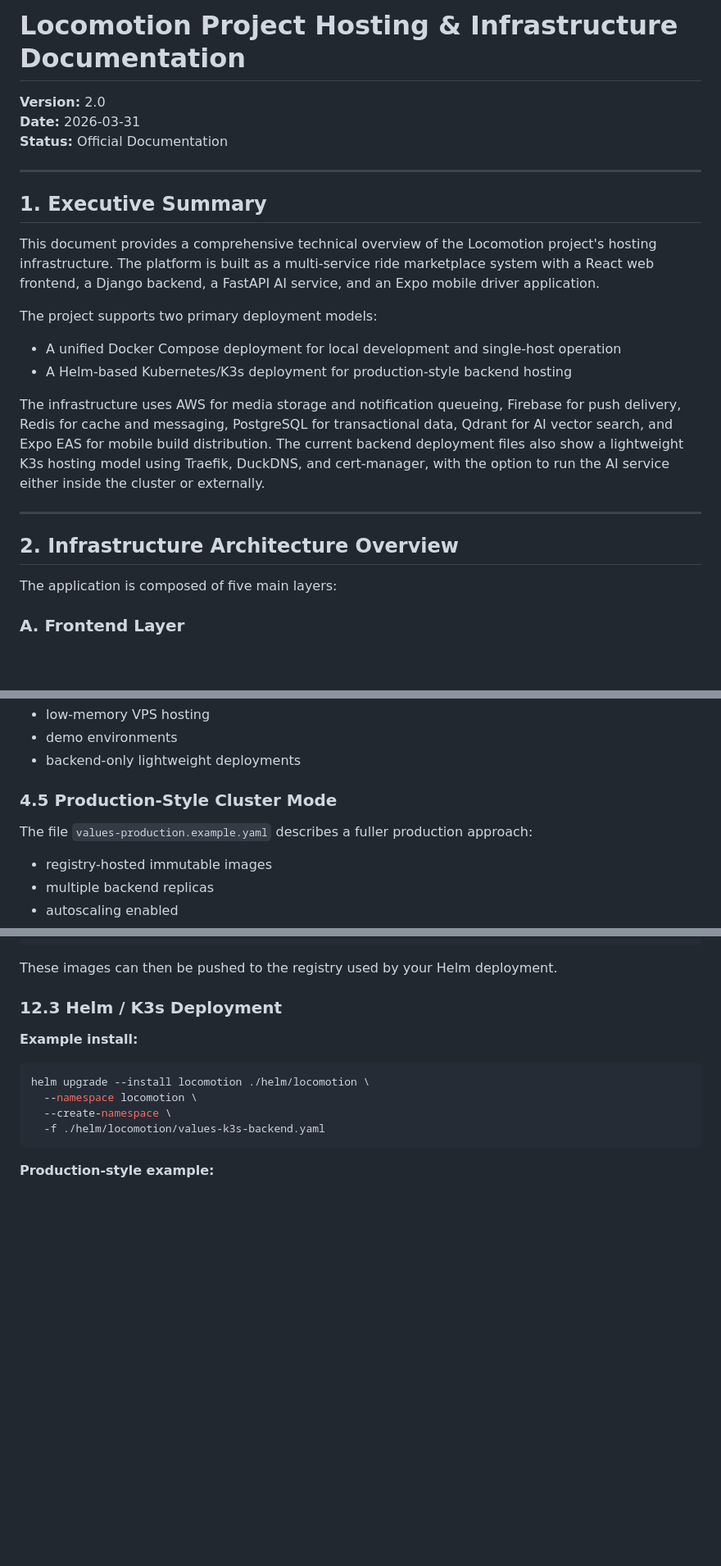
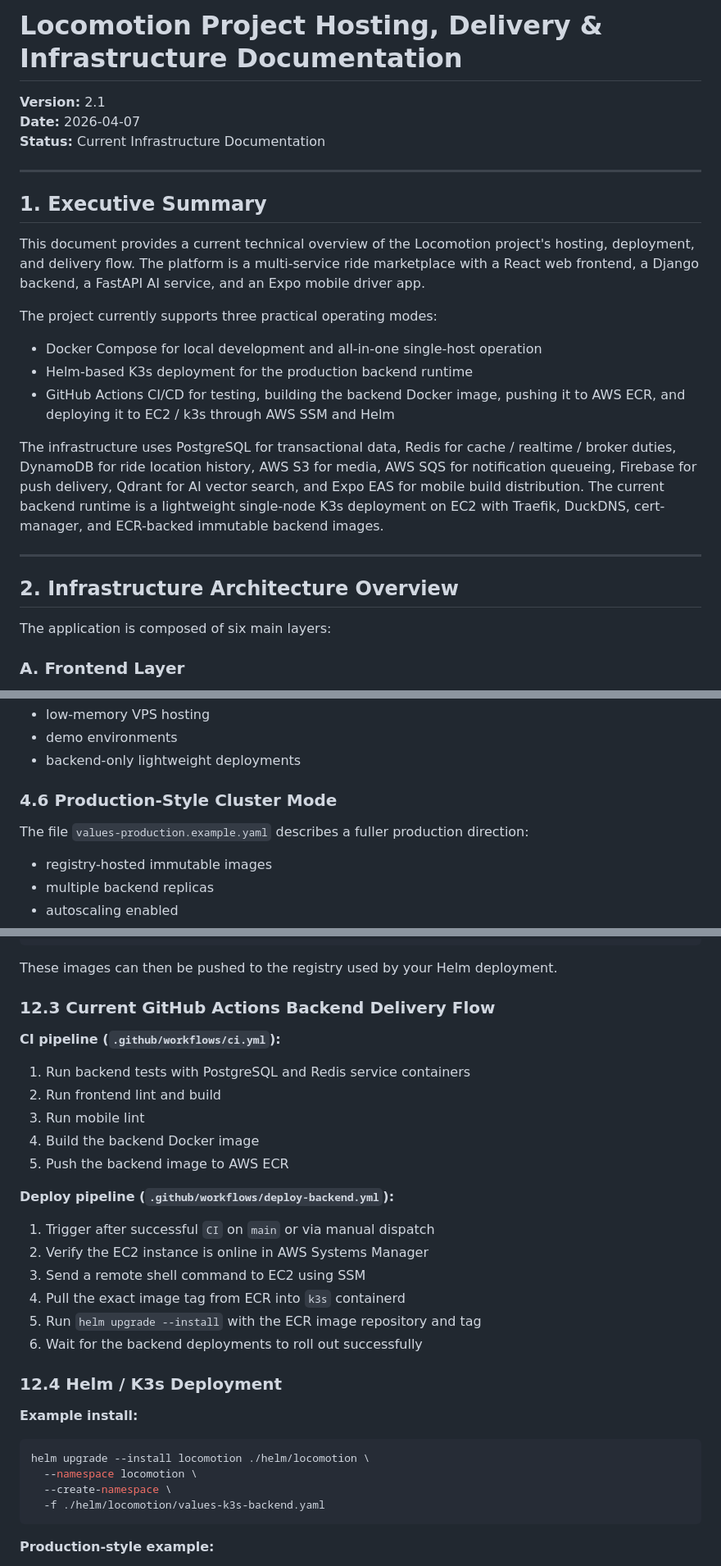
Before and after one commit to thabsheerporuthiyil/Locomotion, a Markdown page: README.md, 3 parts joined by grey strips. Shown at 82% size. Rendered like a GitHub page; blank space fills up the shorter version.

```diff
--- a/README.md
+++ b/README.md
@@ -1,27 +1,28 @@
-# Locomotion Project Hosting & Infrastructure Documentation
+# Locomotion Project Hosting, Delivery & Infrastructure Documentation
 
-**Version:** 2.0
-**Date:** 2026-03-31
-**Status:** Official Documentation
+**Version:** 2.1
+**Date:** 2026-04-07
+**Status:** Current Infrastructure Documentation
 
 ---
 
 ## 1. Executive Summary
 
-This document provides a comprehensive technical overview of the Locomotion project's hosting infrastructure. The platform is built as a multi-service ride marketplace system with a React web frontend, a Django backend, a FastAPI AI service, and an Expo mobile driver application.
+This document provides a current technical overview of the Locomotion project's hosting, deployment, and delivery flow. The platform is a multi-service ride marketplace with a React web frontend, a Django backend, a FastAPI AI service, and an Expo mobile driver app.
 
-The project supports two primary deployment models:
+The project currently supports three practical operating modes:
 
-- A unified Docker Compose deployment for local development and single-host operation
-- A Helm-based Kubernetes/K3s deployment for production-style backend hosting
+- Docker Compose for local development and all-in-one single-host operation
+- Helm-based K3s deployment for the production backend runtime
+- GitHub Actions CI/CD for testing, building the backend Docker image, pushing it to AWS ECR, and deploying it to EC2 / k3s through AWS SSM and Helm
 
-The infrastructure uses AWS for media storage and notification queueing, Firebase for push delivery, Redis for cache and messaging, PostgreSQL for transactional data, Qdrant for AI vector search, and Expo EAS for mobile build distribution. The current backend deployment files also show a lightweight K3s hosting model using Traefik, DuckDNS, and cert-manager, with the option to run the AI service either inside the cluster or externally.
+The infrastructure uses PostgreSQL for transactional data, Redis for cache / realtime / broker duties, DynamoDB for ride location history, AWS S3 for media, AWS SQS for notification queueing, Firebase for push delivery, Qdrant for AI vector search, and Expo EAS for mobile build distribution. The current backend runtime is a lightweight single-node K3s deployment on EC2 with Traefik, DuckDNS, cert-manager, and ECR-backed immutable backend images.
 
 ---
 
 ## 2. Infrastructure Architecture Overview
 
-The application is composed of five main layers:
+The application is composed of six main layers:
 
 ### A. Frontend Layer
 
@@ -233,9 +273,9 @@ This mode is intended for:
 - demo environments
 - backend-only lightweight deployments
 
-### 4.5 Production-Style Cluster Mode
+### 4.6 Production-Style Cluster Mode
 
-The file `values-production.example.yaml` describes a fuller production approach:
+The file `values-production.example.yaml` describes a fuller production direction:
 
 - registry-hosted immutable images
 - multiple backend replicas
@@ -523,7 +563,26 @@ docker build -t locomotion-fastapi-ai .\Locomotion\ai_service
 
 These images can then be pushed to the registry used by your Helm deployment.
 
-### 12.3 Helm / K3s Deployment
+### 12.3 Current GitHub Actions Backend Delivery Flow
+
+**CI pipeline (`.github/workflows/ci.yml`):**
+
+1. Run backend tests with PostgreSQL and Redis service containers
+2. Run frontend lint and build
+3. Run mobile lint
+4. Build the backend Docker image
+5. Push the backend image to AWS ECR
+
+**Deploy pipeline (`.github/workflows/deploy-backend.yml`):**
+
+1. Trigger after successful `CI` on `main` or via manual dispatch
+2. Verify the EC2 instance is online in AWS Systems Manager
+3. Send a remote shell command to EC2 using SSM
+4. Pull the exact image tag from ECR into `k3s` containerd
+5. Run `helm upgrade --install` with the ECR image repository and tag
+6. Wait for the backend deployments to roll out successfully
+
+### 12.4 Helm / K3s Deployment
 
 **Example install:**
 
```
Also changed, not shown: other parts of README.md (+93 -37 lines).
